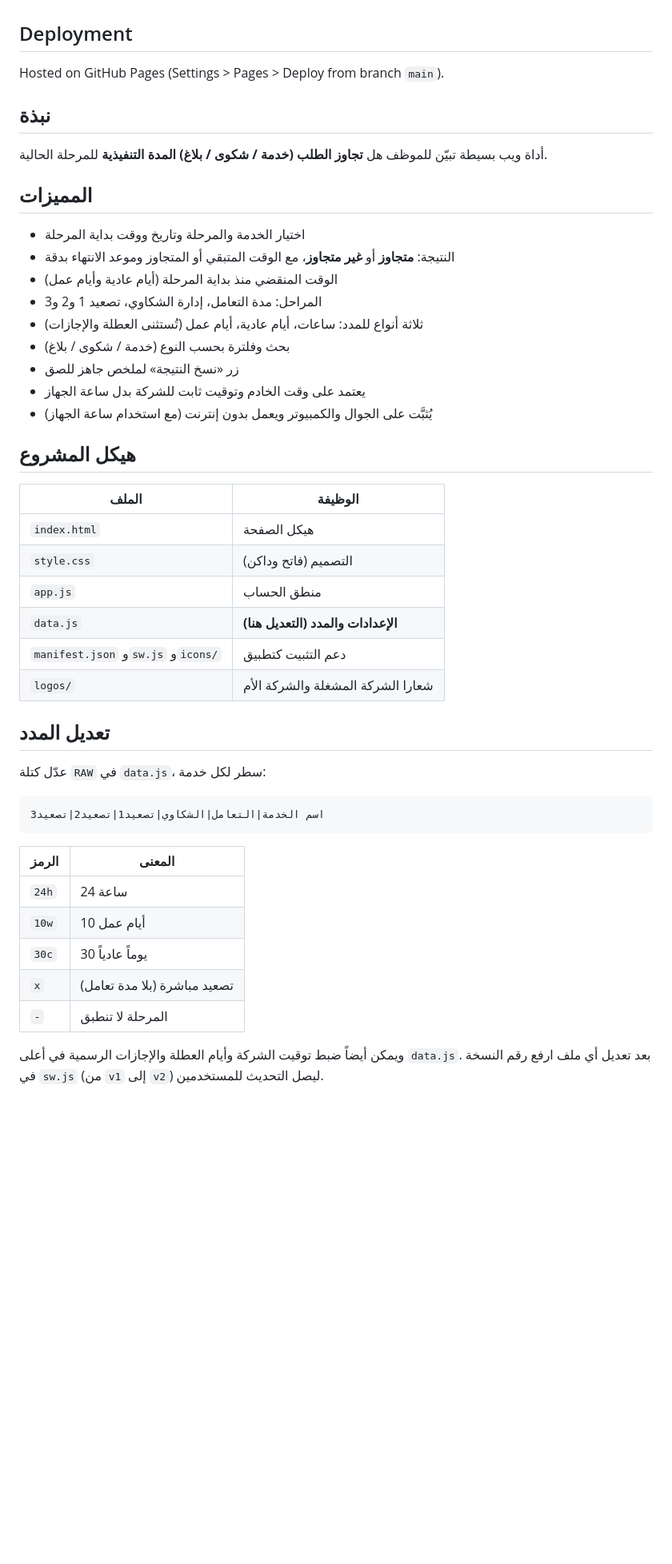
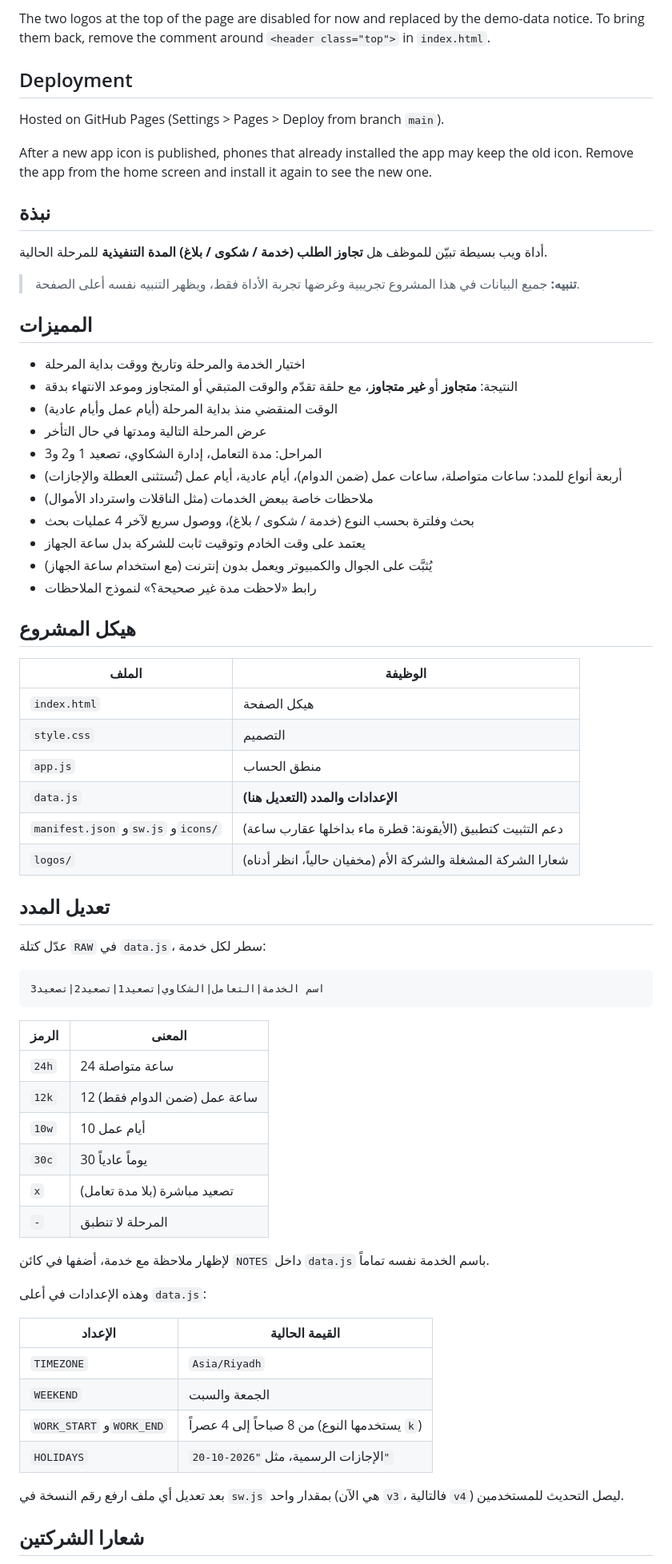
Before and after one commit to saad-00/duration, a Markdown page: README.md, the part around one of its changes. Shown at 80% size. GitHub-like rendering; blank space fills up the shorter version.

```diff
--- a/README.md
+++ b/README.md
@@ -46,7 +64,10 @@ After changing any file, increase the version in `sw.js` (`v1` to `v2`) so users
+The two logos at the top of the page are disabled for now and replaced by the demo-data notice. To bring them back, remove the comment around `<header class="top">` in `index.html`.
 
 ## Deployment
 
 Hosted on GitHub Pages (Settings > Pages > Deploy from branch `main`).
+
+After a new app icon is published, phones that already installed the app may keep the old icon. Remove the app from the home screen and install it again to see the new one.
 
 <div dir="rtl">
 
@@ -54,28 +75,32 @@ Hosted on GitHub Pages (Settings > Pages > Deploy from branch `main`).
 
 أداة ويب بسيطة تبيّن للموظف هل **تجاوز الطلب (خدمة / شكوى / بلاغ) المدة التنفيذية** للمرحلة الحالية.
 
+> **تنبيه:** جميع البيانات في هذا المشروع تجريبية وغرضها تجربة الأداة فقط، ويظهر التنبيه نفسه أعلى الصفحة.
+
 ## المميزات
 
 - اختيار الخدمة والمرحلة وتاريخ ووقت بداية المرحلة
-- النتيجة: **متجاوز** أو **غير متجاوز**، مع الوقت المتبقي أو المتجاوز وموعد الانتهاء بدقة
-- الوقت المنقضي منذ بداية المرحلة (أيام عادية وأيام عمل)
+- النتيجة: **متجاوز** أو **غير متجاوز**، مع حلقة تقدّم والوقت المتبقي أو المتجاوز وموعد الانتهاء بدقة
+- الوقت المنقضي منذ بداية المرحلة (أيام عمل وأيام عادية)
+- عرض المرحلة التالية ومدتها في حال التأخر
 - المراحل: مدة التعامل، إدارة الشكاوي، تصعيد 1 و2 و3
-- ثلاثة أنواع للمدد: ساعات، أيام عادية، أيام عمل (تُستثنى العطلة والإجازات)
-- بحث وفلترة بحسب النوع (خدمة / شكوى / بلاغ)
-- زر «نسخ النتيجة» لملخص جاهز للصق
+- أربعة أنواع للمدد: ساعات متواصلة، ساعات عمل (ضمن الدوام)، أيام عادية، أيام عمل (تُستثنى العطلة والإجازات)
+- ملاحظات خاصة ببعض الخدمات (مثل الناقلات واسترداد الأموال)
+- بحث وفلترة بحسب النوع (خدمة / شكوى / بلاغ)، ووصول سريع لآخر 4 عمليات بحث
 - يعتمد على وقت الخادم وتوقيت ثابت للشركة بدل ساعة الجهاز
 - يُثبَّت على الجوال والكمبيوتر ويعمل بدون إنترنت (مع استخدام ساعة الجهاز)
+- رابط «لاحظت مدة غير صحيحة؟» لنموذج الملاحظات
 
 ## هيكل المشروع
 
 | الملف | الوظيفة |
 |---|---|
 | `index.html` | هيكل الصفحة |
-| `style.css` | التصميم (فاتح وداكن) |
+| `style.css` | التصميم |
 | `app.js` | منطق الحساب |
 | `data.js` | **الإعدادات والمدد (التعديل هنا)** |
-| `manifest.json` و`sw.js` و`icons/` | دعم التثبيت كتطبيق |
-| `logos/` | شعارا الشركة المشغلة والشركة الأم |
+| `manifest.json` و`sw.js` و`icons/` | دعم التثبيت كتطبيق (الأيقونة: قطرة ماء بداخلها عقارب ساعة) |
+| `logos/` | شعارا الشركة المشغلة والشركة الأم (مخفيان حالياً، انظر أدناه) |
 
 ## تعديل المدد
 
@@ -87,11 +112,25 @@ Hosted on GitHub Pages (Settings > Pages > Deploy from branch `main`).
 
 | الرمز | المعنى |
 |---|---|
-| `24h` | 24 ساعة |
+| `24h` | 24 ساعة متواصلة |
+| `12k` | 12 ساعة عمل (ضمن الدوام فقط) |
 | `10w` | 10 أيام عمل |
 | `30c` | 30 يوماً عادياً |
 | `x` | تصعيد مباشرة (بلا مدة تعامل) |
 | `-` | المرحلة لا تنطبق |
 
-ويمكن أيضاً ضبط توقيت الشركة وأيام العطلة والإجازات الرسمية في أعلى `data.js`.
-بعد تعديل أي ملف ارفع رقم النسخة في `sw.js` (من `v1` إلى `v2`) ليصل التحديث للمستخدمين.
+لإظهار ملاحظة مع خدمة، أضفها في كائن `NOTES` داخل `data.js` باسم الخدمة نفسه تماماً.
+
+وهذه الإعدادات في أعلى `data.js`:
+
+| الإعداد | القيمة الحالية |
+|---|---|
+| `TIMEZONE` | `Asia/Riyadh` |
+| `WEEKEND` | الجمعة والسبت |
+| `WORK_START` و`WORK_END` | من 8 صباحاً إلى 4 عصراً (يستخدمها النوع `k`) |
+| `HOLIDAYS` | الإجازات الرسمية، مثل `"2026-10-20"` |
+
+بعد تعديل أي ملف ارفع رقم النسخة في `sw.js` بمقدار واحد (هي الآن `v3`، فالتالية `v4`) ليصل التحديث للمستخدمين.
+
+## شعارا الشركتين
+
```
Also changed, not shown: other parts of README.md (+32 -11 lines).
